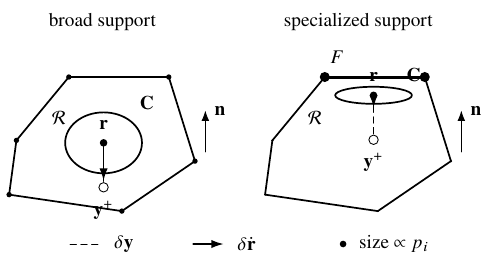
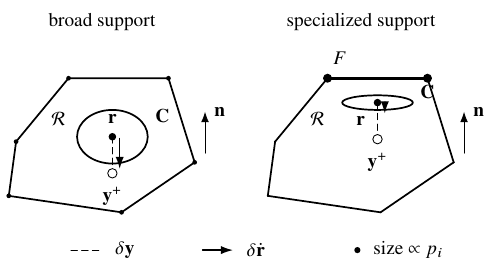
Before and after one commit to llui2/urmom, a LaTeX figure (draft/figures/fig2.tex): the whole page. Compiled offline with pdfLaTeX.

Commit message:
Refine covariance response diagram layout

```diff
--- a/draft/figures/fig2.tex
+++ b/draft/figures/fig2.tex
@@ -70,46 +71,47 @@
   \coordinate (B6) at (0.12,1.34);
 
   \draw[hull] (B1)--(B2)--(B3)--(B4)--(B5)--(B6)--cycle;
-  \fill (B1) circle (0.50pt);
-  \fill (B2) circle (0.50pt);
-  \fill (B3) circle (0.60pt);
-  \fill (B4) circle (2.35pt);
-  \fill (B5) circle (2.35pt);
-  \fill (B6) circle (0.60pt);
+  \fill (B1) circle (0.45pt);
+  \fill (B2) circle (0.45pt);
+  \fill (B3) circle (0.55pt);
+  \fill (B4) circle (2.10pt);
+  \fill (B5) circle (2.10pt);
+  \fill (B6) circle (0.55pt);
 
   \node at (0.82,1.70) {$\mathcal R$};
 
   \draw[line width=1.4pt] (B5)--(B4);
   \node[anchor=south] at (1.18,2.48) {$F$};
 
-  \coordinate (r) at (1.78,2.08);
-  \coordinate (y) at (1.78,1.35);
+  \coordinate (r) at (1.80,1.98);
+  \coordinate (y) at (1.80,1.38);
 
-  \draw[thick] (r) ellipse [x radius=0.63,y radius=0.14];
-  \node[anchor=south west] at (2.20,2.18) {$\mathbf C$};
+  \draw[thick] (r) ellipse [x radius=0.58,y radius=0.12];
+  \node[anchor=west] at (2.38,2.16) {$\mathbf C$};
 
   \draw[guide] (r)--(y);
+  \draw[velocity] ($(r)+(0.12,-0.02)$)--++(0,-0.16);
+
   \node[target] at (y) {};
-  \node[anchor=north] at ($(y)+(0,-0.10)$) {$\mathbf y^+$};
+  \node[anchor=north] at ($(y)+(0,-0.11)$) {$\mathbf y^+$};
 
-  \draw[velocity] (r)--++(0,-0.20);
   \node[response] at (r) {};
-  \node[anchor=south] at ($(r)+(0,0.10)$) {$\mathbf r$};
+  \node[anchor=north east] at ($(r)+(-0.08,-0.10)$) {$\mathbf r$};
 
   \draw[->] (3.22,1.15)--++(0,0.68);
   \node[anchor=west] at (3.25,1.83) {$\mathbf n$};
 \end{scope}
 
 % Shared notation
-\begin{scope}[yshift=-0.36cm]
-  \draw[guide] (1.00,0)--(1.50,0);
-  \node[anchor=west] at (1.60,0) {$\delta\mathbf y$};
+\begin{scope}[yshift=-0.44cm]
+  \draw[guide] (1.02,0)--(1.52,0);
+  \node[anchor=west] at (1.62,0) {$\delta\mathbf y$};
 
-  \draw[velocity] (3.02,0)--(3.52,0);
-  \node[anchor=west] at (3.62,0) {$\delta\dot{\mathbf r}$};
+  \draw[velocity] (3.18,0)--(3.68,0);
+  \node[anchor=west] at (3.78,0) {$\delta\dot{\mathbf r}$};
 
-  \fill (5.48,0) circle (1.55pt);
-  \node[anchor=west] at (5.62,0) {size $\propto p_i$};
+  \fill (5.72,0) circle (1.45pt);
+  \node[anchor=west] at (5.86,0) {size $\propto p_i$};
 \end{scope}
 
 \end{tikzpicture}
```
Also changed, not shown: draft/figures/fig2.tex (21 more changed lines).
